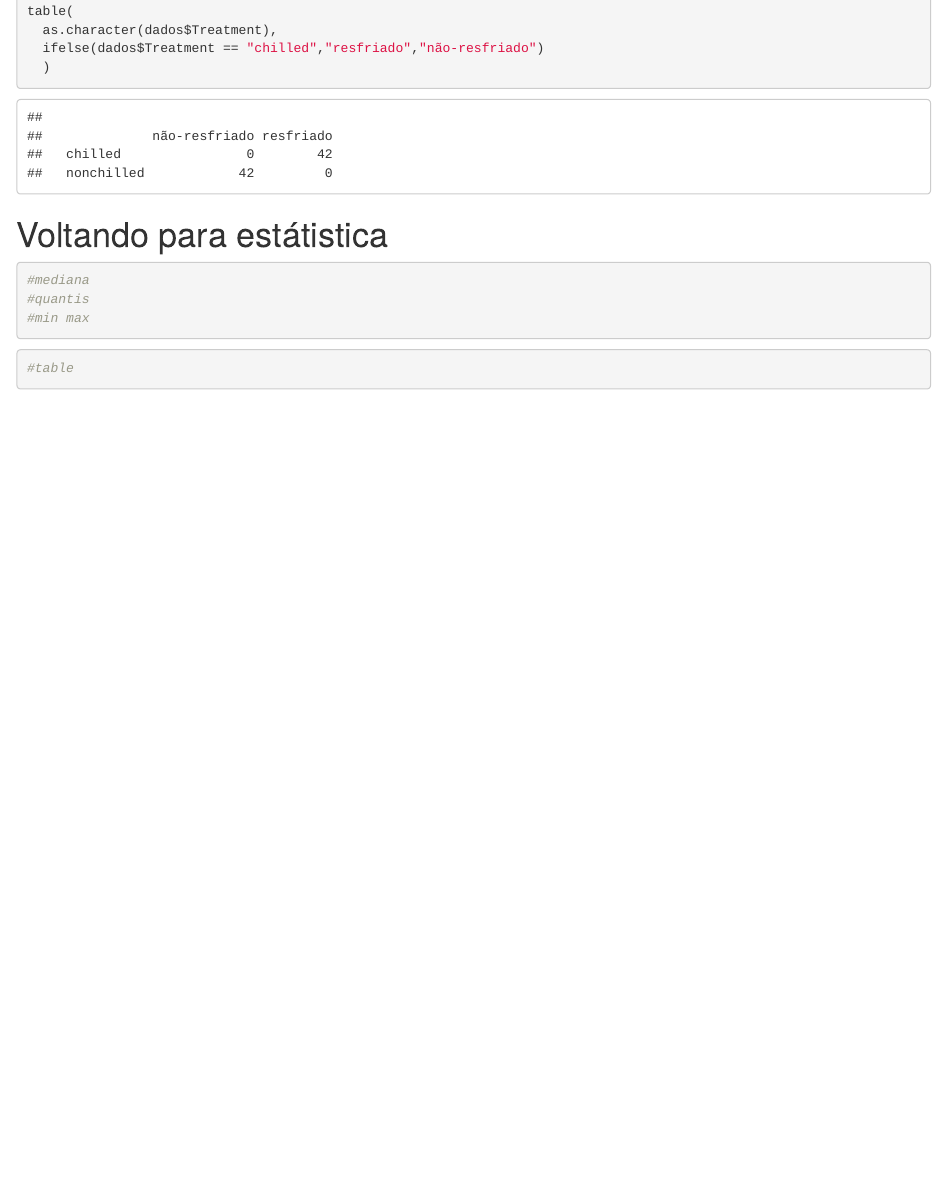
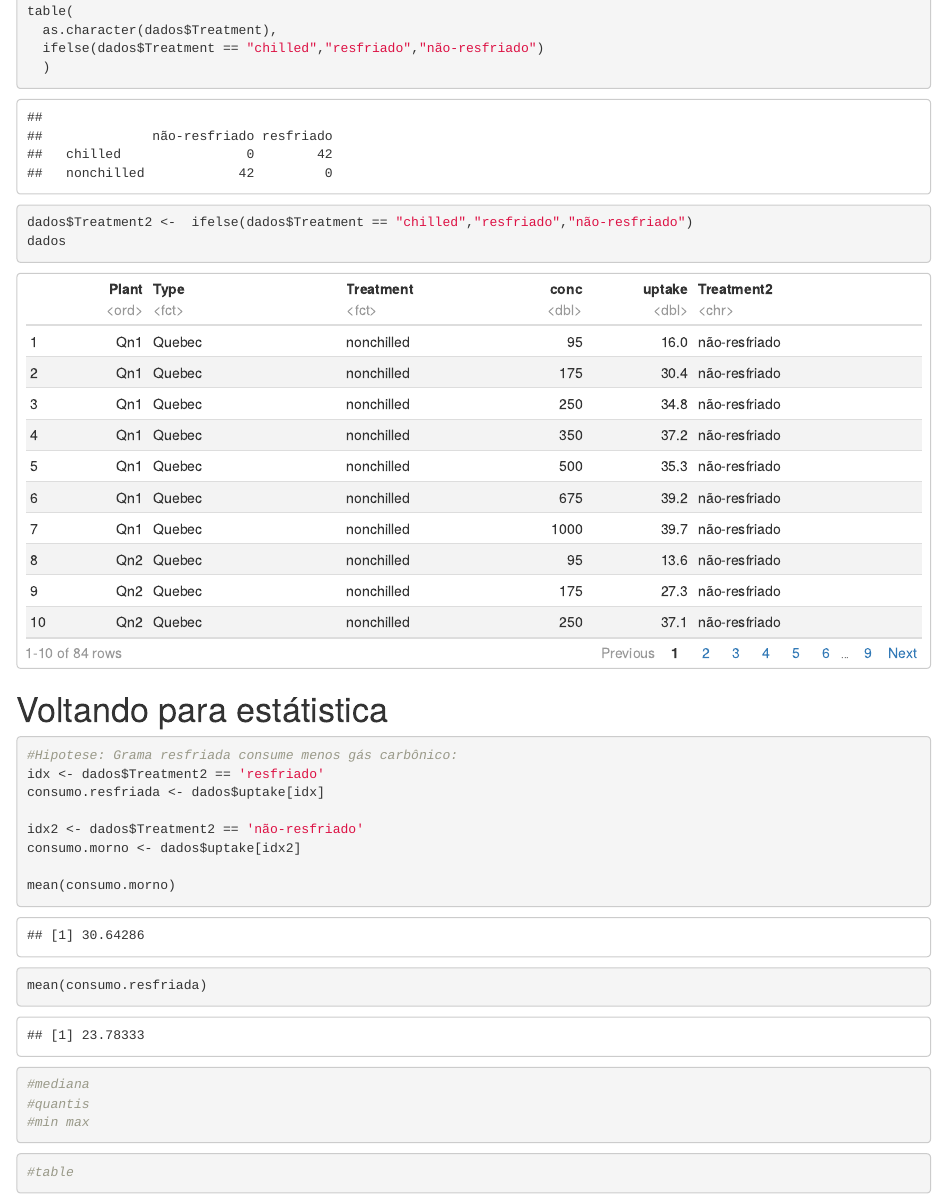
Before and after one commit to OseiasBeu/programmingR, an R Markdown document (aula0/aula0.Rmd): the page in a window 1100 px wide, from 15100 px down. Rendered offline with R 4.5, knitr and Pandoc, with nearby package versions; some code elsewhere in the file could not run offline.

Commit message:
Final da aula 13/06/2020

````diff
--- a/aula0/aula0.Rmd
+++ b/aula0/aula0.Rmd
@@ -243,11 +243,23 @@ table(
   ifelse(dados$Treatment == "chilled","resfriado","não-resfriado")
   )
 
+dados$Treatment2 <-  ifelse(dados$Treatment == "chilled","resfriado","não-resfriado")
+dados
+
 ```
 
 # Voltando para estátistica
 
 ```{r media}
+#Hipotese: Grama resfriada consume menos gás carbônico:
+idx <- dados$Treatment2 == 'resfriado'
+consumo.resfriada <- dados$uptake[idx]
+
+idx2 <- dados$Treatment2 == 'não-resfriado'
+consumo.morno <- dados$uptake[idx2]
+
+mean(consumo.morno)
+mean(consumo.resfriada)
 
 ```
 
````
